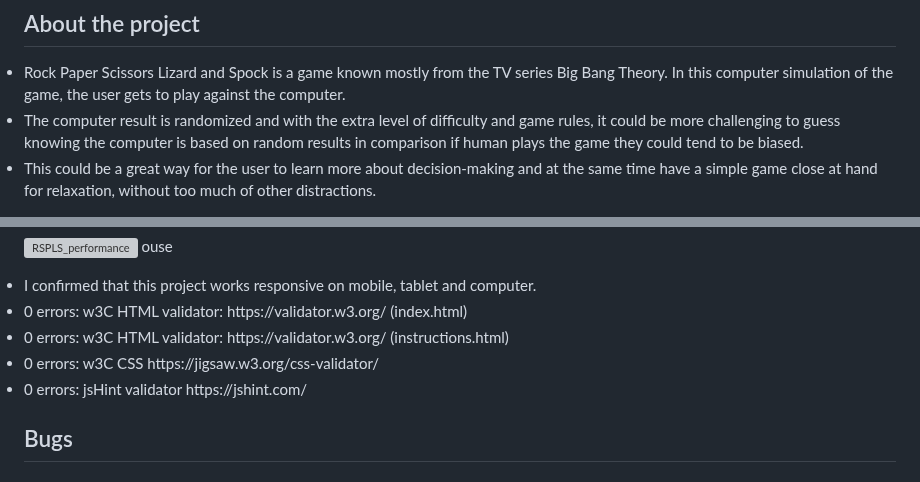
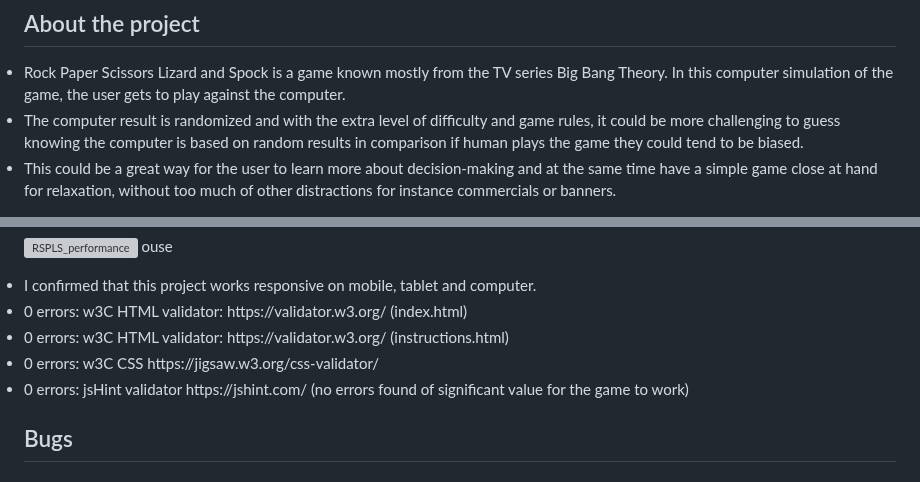
Before and after one commit to OV00VO/rpsls, a Markdown page: README.md, 2 parts joined by grey strips. Drawn GitHub-style; grey boxes are pictures that could not be loaded.

```diff
--- a/README.md
+++ b/README.md
@@ -6,5 +6,5 @@
 ## About the project
 <li> Rock Paper Scissors Lizard and Spock is a game known mostly from the TV series Big Bang Theory. In this computer simulation of the game, the user gets to play against the computer.
 <li> The computer result is randomized and with the extra level of difficulty and game rules, it could be more challenging to guess knowing the computer is based on random results in comparison if human plays the game they could tend to be biased.
-<li> This could be a great way for the user to learn more about decision-making and at the same time have a simple game close at hand for relaxation, without too much of other distractions.
+<li> This could be a great way for the user to learn more about decision-making and at the same time have a simple game close at hand for relaxation, without too much of other distractions for instance commercials or banners.
 
@@ -61,9 +61,7 @@ ouse
 <li> 0 errors: w3C HTML validator: https://validator.w3.org/ (index.html)
 <li> 0 errors: w3C HTML validator: https://validator.w3.org/ (instructions.html)
 <li> 0 errors: w3C CSS https://jigsaw.w3.org/css-validator/
-<li> 0 errors: jsHint validator https://jshint.com/
-
-
+<li> 0 errors: jsHint validator https://jshint.com/ (no errors found of significant value for the game to work)
 
 ## Bugs
 
```
Also changed, not shown: other parts of README.md (+3 -3 lines).
